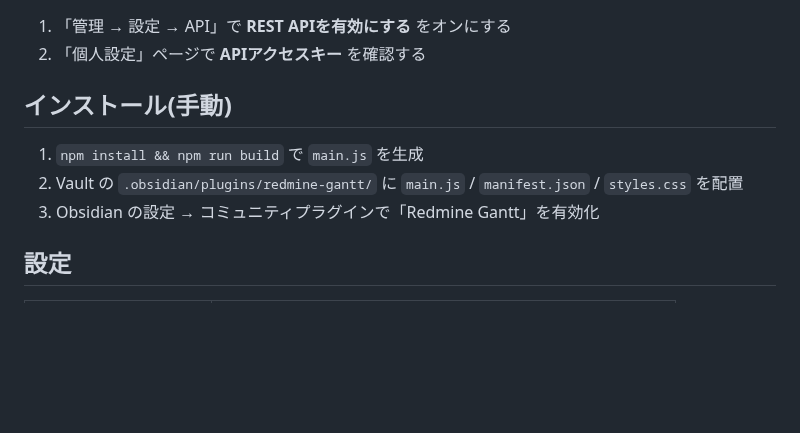
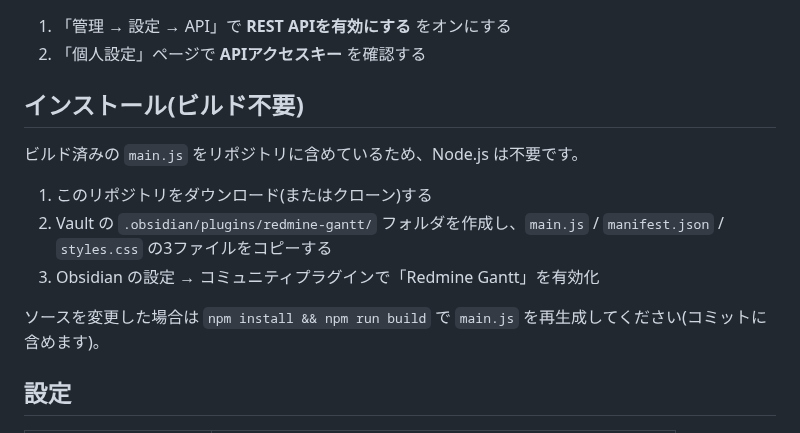
Before and after one commit to wineda/obsidian-redmine-tool, a Markdown page: README.md, the part around one of its changes. Rendered like a GitHub page; blank space fills up the shorter version.

```diff
--- a/README.md
+++ b/README.md
@@ -22,11 +30,15 @@
 1. 「管理 → 設定 → API」で **REST APIを有効にする** をオンにする
 2. 「個人設定」ページで **APIアクセスキー** を確認する
 
-## インストール(手動)
+## インストール(ビルド不要)
 
-1. `npm install && npm run build` で `main.js` を生成
-2. Vault の `.obsidian/plugins/redmine-gantt/` に `main.js` / `manifest.json` / `styles.css` を配置
+ビルド済みの `main.js` をリポジトリに含めているため、Node.js は不要です。
+
+1. このリポジトリをダウンロード(またはクローン)する
+2. Vault の `.obsidian/plugins/redmine-gantt/` フォルダを作成し、`main.js` / `manifest.json` / `styles.css` の3ファイルをコピーする
 3. Obsidian の設定 → コミュニティプラグインで「Redmine Gantt」を有効化
+
+ソースを変更した場合は `npm install && npm run build` で `main.js` を再生成してください(コミットに含めます)。
 
 ## 設定
 
```
Also changed, not shown: other parts of README.md (+8 -0 lines), docs/images/screenshot-dark.png (added), docs/images/screenshot-light.png (added), 2 other files.
